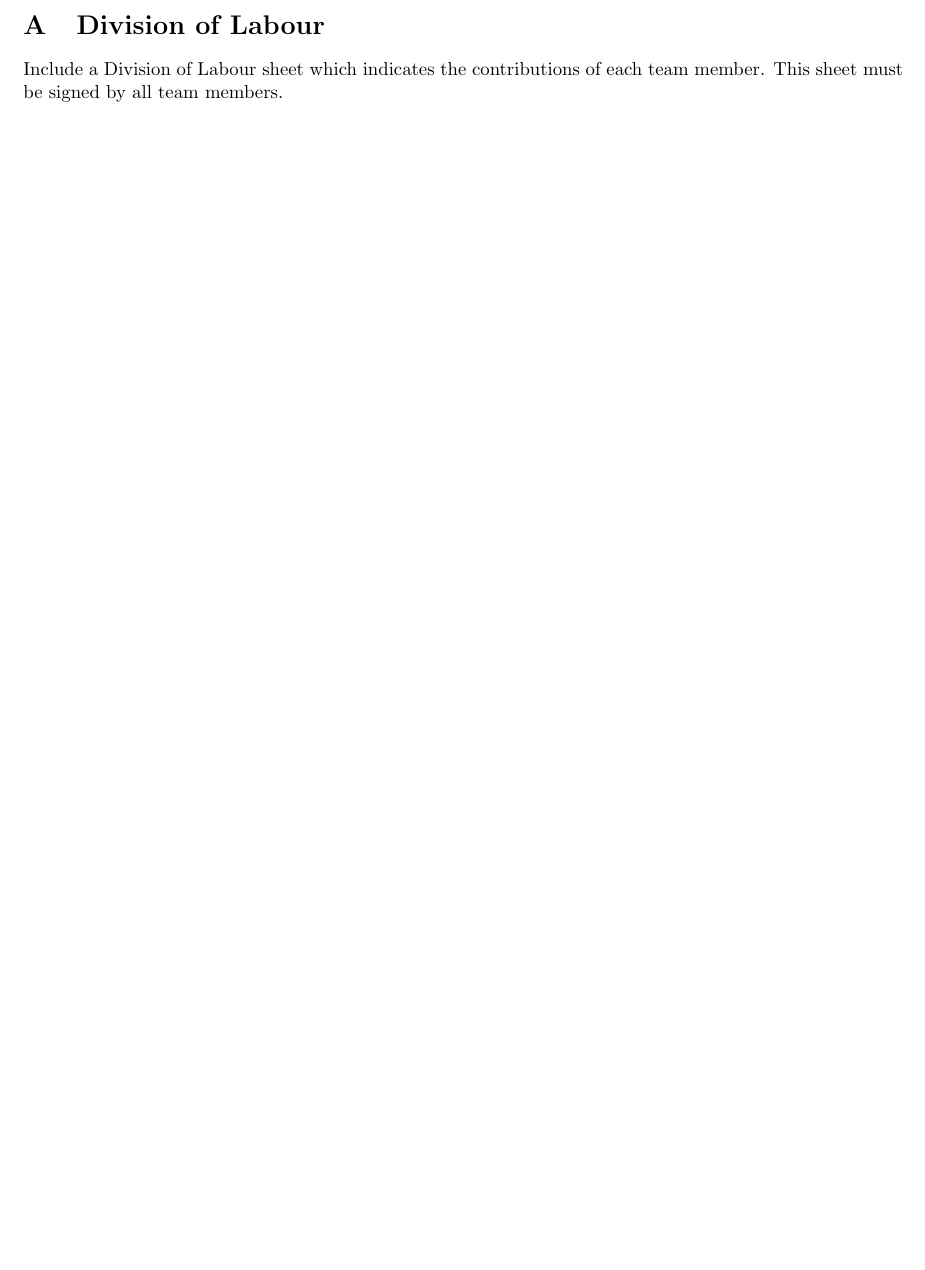
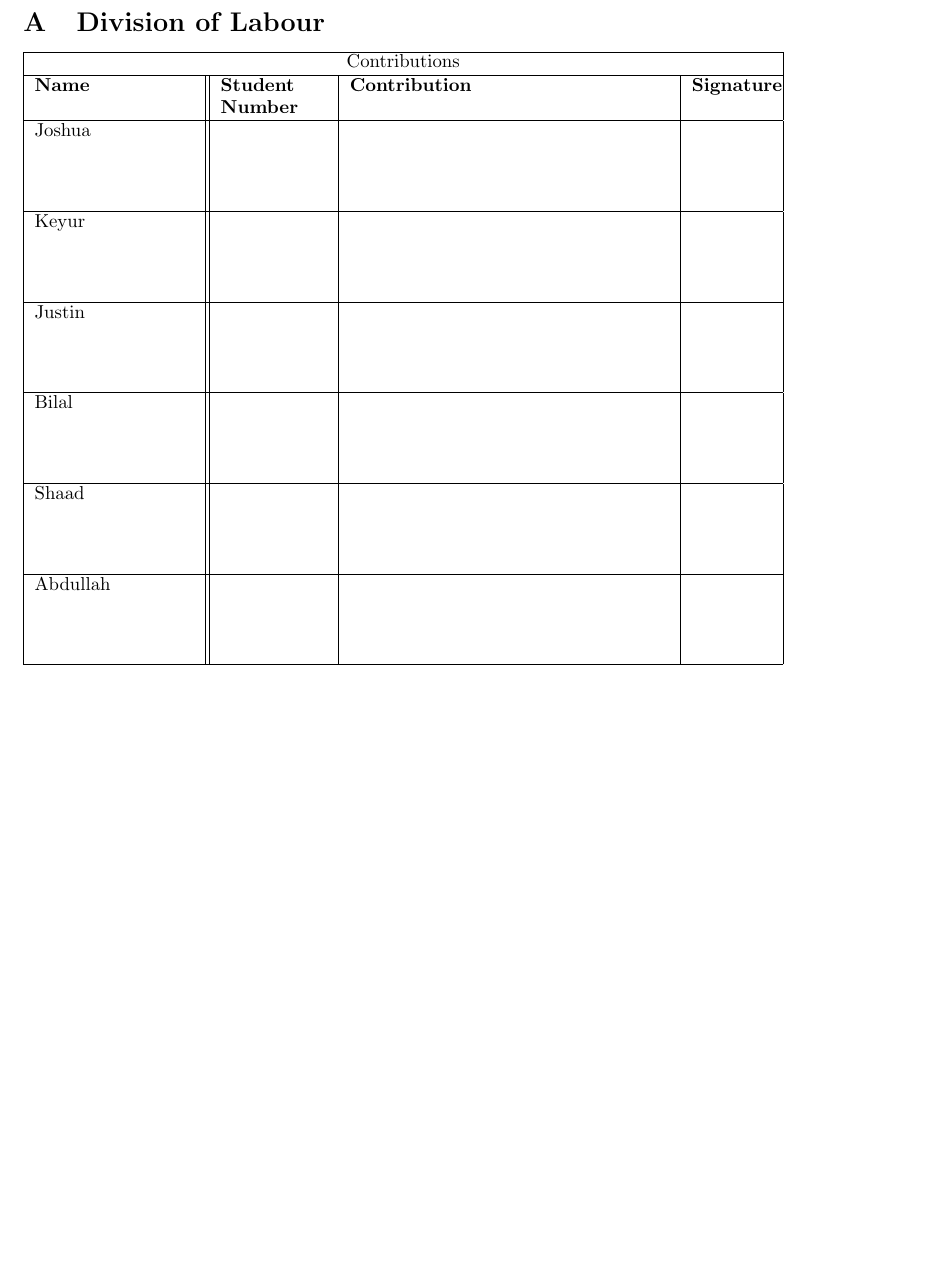
Before and after one commit to SE3A04/MovieFinder, a LaTeX document (Documentation/2-Architecture/SE3A04_D2_Template.tex): part of page 4 of 5 before the commit and part of page 5 of 6 after it, cut so that both start at the same text, the shorter picture padded with empty space. Compiled offline with pdfLaTeX.

Commit message:
added division of labour chart

```diff
--- a/Documentation/2-Architecture/SE3A04_D2_Template.tex
+++ b/Documentation/2-Architecture/SE3A04_D2_Template.tex
@@ -140,8 +141,43 @@ This section should contain all of your CRC cards.
 \appendix
-\section{Division of Labour}
-\label{sec:division_of_labour}
+\section{Division of Labour} \label{dlabour}
 % Begin Section
-Include a Division of Labour sheet which indicates the contributions of each team member. This sheet must be signed by all team members.
+\begin{tabular}{ |p{3cm}||p{2cm}|p{6cm}|p{1.5cm}|  }
+ \hline
+ \multicolumn{4}{|c|}{Contributions} \\
+ \hline
+ \textbf{Name}& \textbf{Student Number}& \textbf{Contribution}& \textbf{Signature}\\
+ \hline
+ Joshua &     &&   \\
+ &&&   \\
+ &&&   \\
+ &&&   \\
+ \hline
+ Keyur  &    &  &\\
+ &&&   \\
+ &&&   \\
+ &&&   \\
+ \hline
+ Justin &&& \\
+ &&&   \\
+ &&&   \\
+ &&&   \\
+ \hline
+ Bilal & & & \\
+ &&&   \\
+ &&&   \\
+ &&&   \\
+ \hline
+ Shaad &  & &\\
+ &&&   \\
+ &&&   \\
+ &&&   \\
+ \hline
+ Abdullah & &  &\\
+ &&&   \\
+ &&&   \\
+ &&&   \\
+ \hline
+\end{tabular}
 % End Section
 
 \newpage
```
Also changed, not shown: Documentation/2-Architecture/SE3A04_D2_Template.pdf, Documentation/2-Architecture/SE3A04_D2_Template.tex (1 more changed lines).
